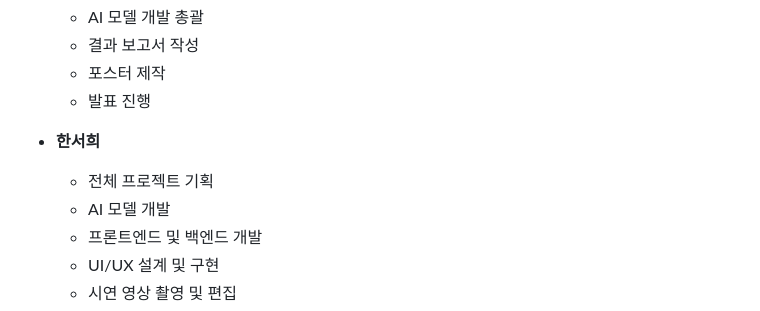
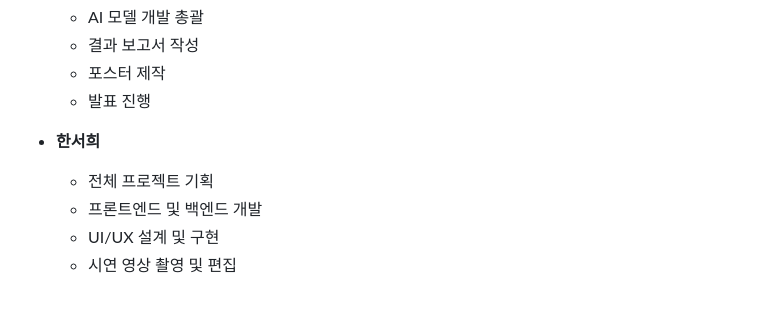
Before and after one commit to hanseohee031/HIDM, a Markdown page: README.md, the part around the change. GitHub-like rendering.

```diff
--- a/README.md
+++ b/README.md
@@ -124,7 +124,6 @@ echo "http://127.0.0.1:8000"
 
 - **한서희**
   - 전체 프로젝트 기획
-  - AI 모델 개발
   - 프론트엔드 및 백엔드 개발
   - UI/UX 설계 및 구현
   - 시연 영상 촬영 및 편집
```
